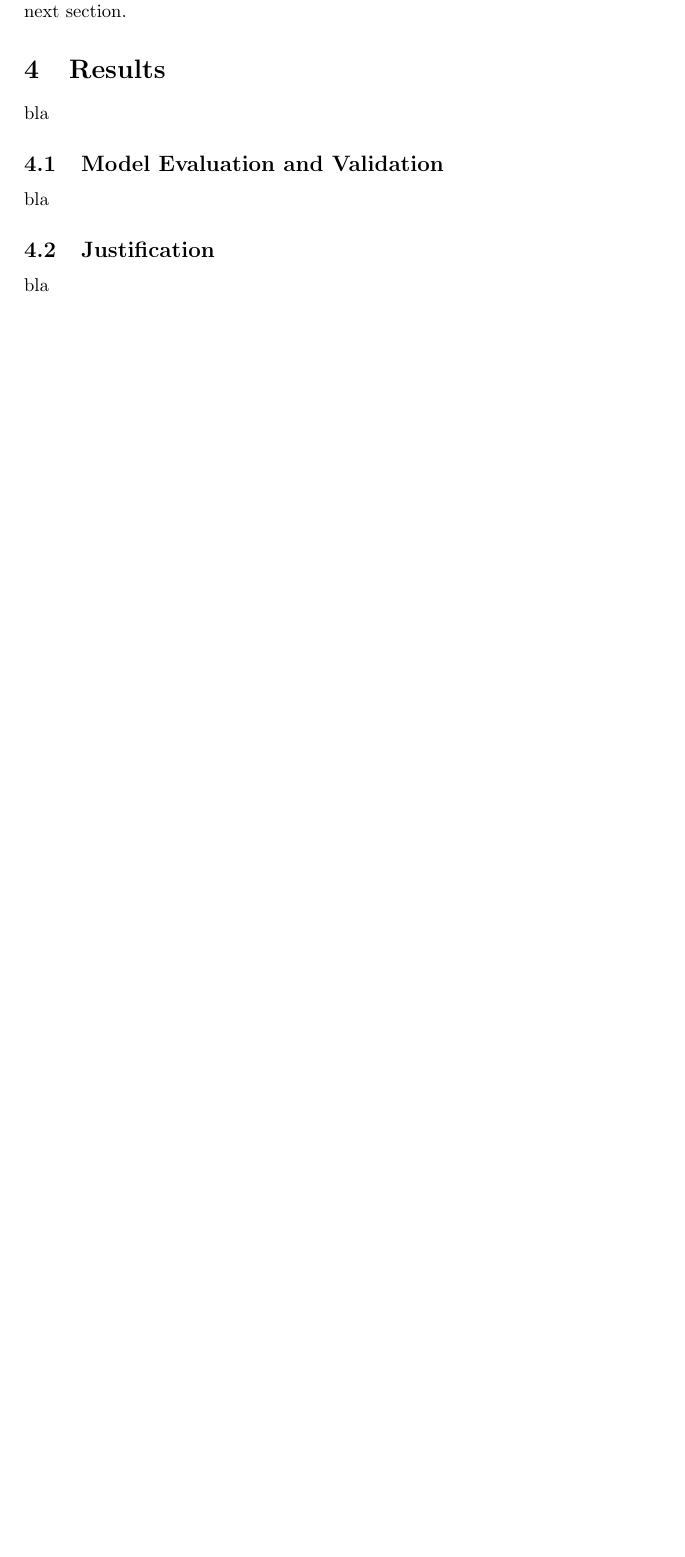
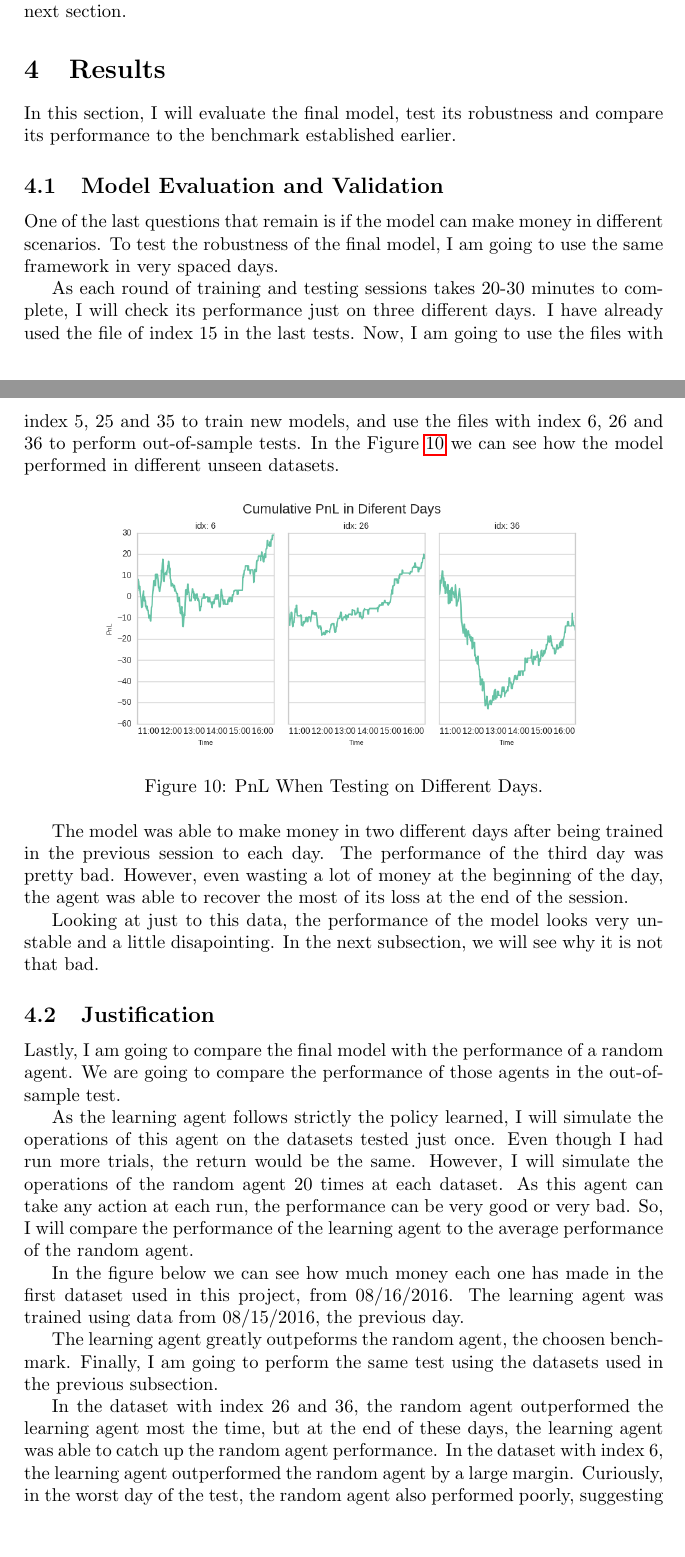
Before and after one commit to ucaiado/QLearning_Trading, a LaTeX paper (main.tex): part of page 12 of 13 before the commit and two parts of pages 12 and 13 of 15 after it, the two joined at a grey line, cut so that both start at the same text, the shorter picture padded with empty space. Compiled offline with pdfLaTeX.

Commit message:
docs: write the Results section

```diff
--- a/main.tex
+++ b/main.tex
@@ -353,10 +353,27 @@ In the figure \ref{fig:old_new_comparition}, an agent was trained using $\gamma=
 \section{Results}
 \label{sec:results}
 
-bla
+In this section, I will evaluate the final model, test its robustness and compare its performance to the benchmark established earlier.
 
 \subsection{Model Evaluation and Validation}
-bla
+One of the last questions that remain is if the model can make money in different scenarios. To test the robustness of the final model, I am going to use the same framework in very spaced days.
+
+As each round of training and testing sessions takes 20-30 minutes to complete, I will check its performance just on three different days. I have already used the file of index 15 in the last tests. Now, I am going to use the files with index 5, 25 and 35 to train new models, and use the files with index 6, 26 and 36 to perform out-of-sample tests. In the Figure \ref{fig:pnl_diff_days} we can see how the model performed in different unseen datasets.
+
+\begin{figure}[ht]
+\centering
+\includegraphics[width=0.75\textwidth]{figures/pnl_diff_days.png}
+\caption{\label{fig:pnl_diff_days}PnL When Testing on Different Days.}
+\end{figure}
+
+The model was able to make money in two different days after being trained in the previous session to each day. The performance of the third day was pretty bad. However, even wasting a lot of money at the beginning of the day, the agent was able to recover the most of its loss at the end of the session.
+
+Looking at just to this data, the performance of the model looks very unstable and a little disapointing. In the next subsection, we will see why it is not that bad.
+
 
 \subsection{Justification}
-bla
+Lastly, I am going to compare the final model with the performance of a random agent. We are going to compare the performance of those agents in the out-of-sample test.
+
+As the learning agent follows strictly the policy learned, I will simulate the operations of this agent on the datasets tested just once. Even though I had run more trials, the return would be the same. However, I will simulate the operations of the random agent $20$ times at each dataset. As this agent can take any action at each run, the performance can be very good or very bad. So, I will compare the performance of the learning agent to the average performance of the random agent.
+
+In the figure below we can see how much money each one has made in the first dataset used in this project, from 08/16/2016. The learning agent was trained using data from 08/15/2016, the previous day.
@@ -362,0 +385,3 @@ bla
+\end{figure}
+
+The learning agent greatly outpeforms the random agent, the choosen benchmark. Finally, I am going to perform the same test using the datasets used in the previous subsection.
@@ -363,3 +393,8 @@ bla
+\end{figure}
+
+In the dataset with index 26 and 36, the random agent outperformed the learning agent most the time, but at the end of these days, the learning agent was able to catch up the random agent performance. In the dataset with index 6, the learning agent outperformed the random agent by a large margin. Curiously, in the worst day of the test, the random agent also performed poorly, suggesting that it wasn't a problem of my agent, but something that has happened on the market.
+
+Overall, I believe that the simulation results have shown initial success in bringing reinforcement learning techniques to build algorithmic trading strategies. Build a strategy that doesn't perform any arbitrage\footnote{Source: \url{https://en.wikipedia.org/wiki/Arbitrage}} and still never lose money is something very unlikely to happen. This agent was able to mimic the performance of an average random agent sometimes and outperforms it other times.
 
 %%%%%%%%%%%%%%%%%%%%%%%%%%%%%%%%%%%%%%%%%%%%%%%%%%%%%%%%%%%%%%%%%%%%%%%%%%%%%%%%%%%%%%%%
 %% CONCLUSION
```
Also changed, not shown: figures/pnl_diff_days.png, figures/pnl_diff_days_compare.png, main.tex (10 more changed lines), 1 other file.
